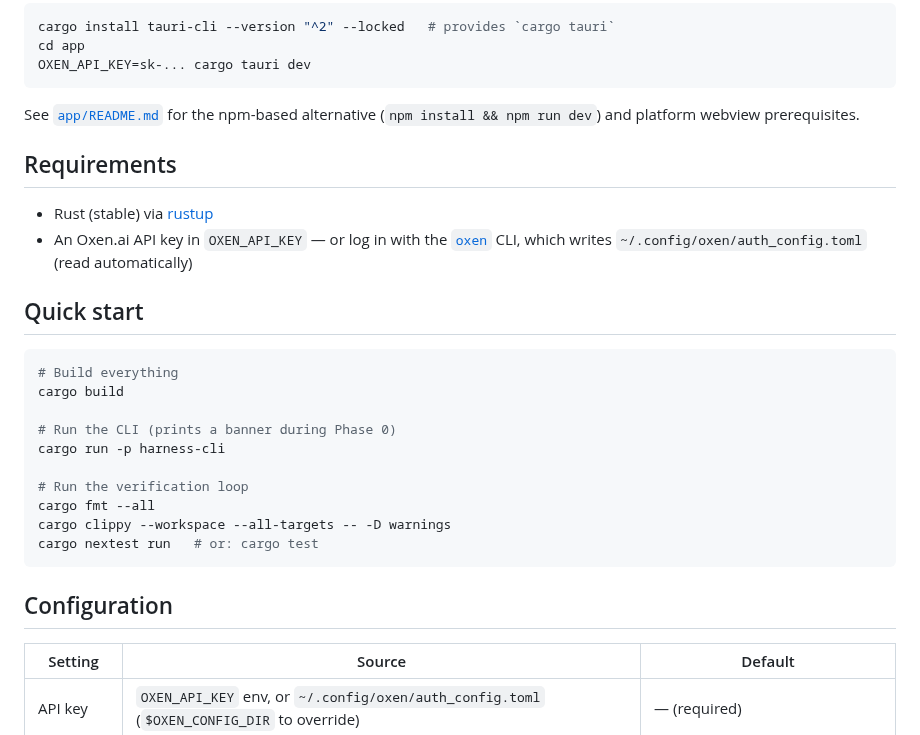
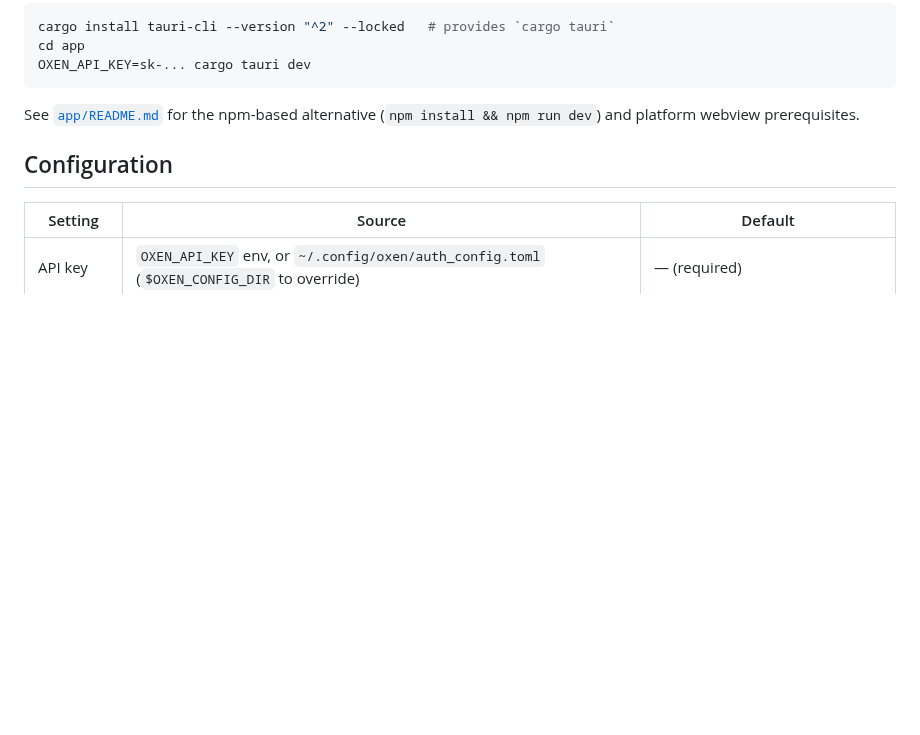
Before and after one commit to gschoeni/Oxen-Harness, a Markdown page: README.md, the part around one of its changes. Drawn GitHub-style; blank space fills up the shorter version.

````diff
--- a/README.md
+++ b/README.md
@@ -43,26 +67,6 @@ OXEN_API_KEY=sk-... cargo tauri dev
 ```
 
 See [`app/README.md`](app/README.md) for the npm-based alternative (`npm install && npm run dev`) and platform webview prerequisites.
-
-## Requirements
-
-- Rust (stable) via [rustup](https://www.rust-lang.org/tools/install)
-- An Oxen.ai API key in `OXEN_API_KEY` — or log in with the [`oxen`](https://docs.oxen.ai/getting-started/cli) CLI, which writes `~/.config/oxen/auth_config.toml` (read automatically)
-
-## Quick start
-
-```bash
-# Build everything
-cargo build
-
-# Run the CLI (prints a banner during Phase 0)
-cargo run -p harness-cli
-
-# Run the verification loop
-cargo fmt --all
-cargo clippy --workspace --all-targets -- -D warnings
-cargo nextest run   # or: cargo test
-```
 
 ## Configuration
 
````
Also changed, not shown: other parts of README.md (+24 -0 lines), assets/oxen-trail-cli.png (added).
